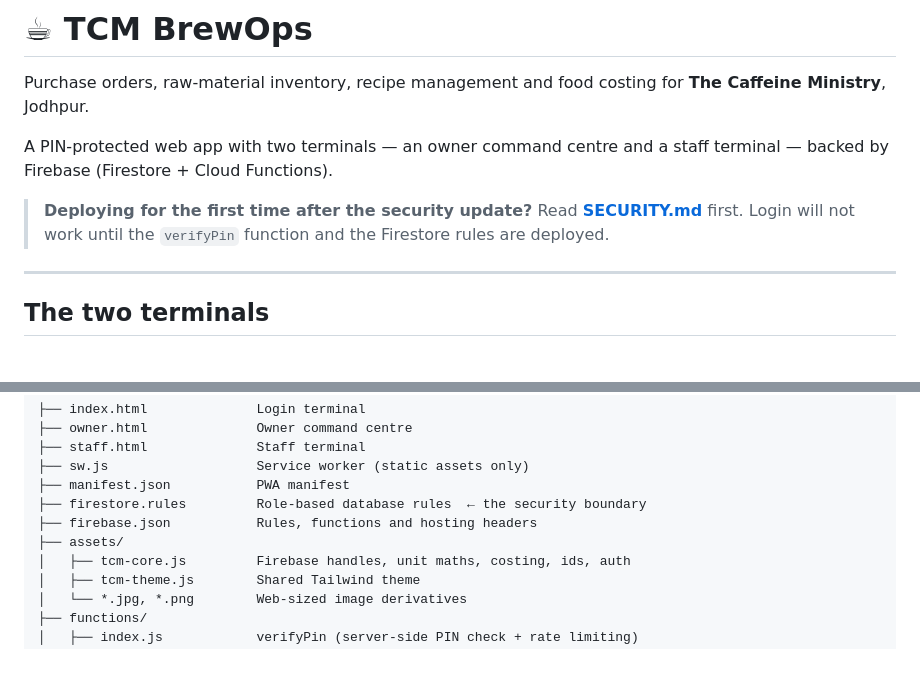
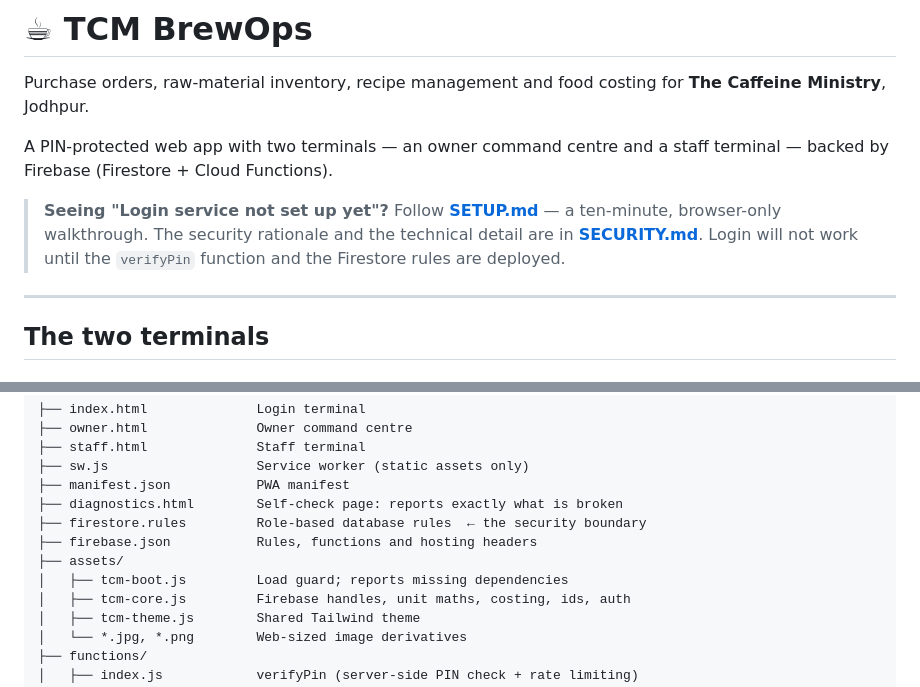
Before and after one commit to caffeinevebz/tcm-po-system, a Markdown page: README.md, 2 parts joined by grey strips. GitHub-like rendering; blank space fills up the shorter version.

```diff
--- a/README.md
+++ b/README.md
@@ -6,9 +6,11 @@ Purchase orders, raw-material inventory, recipe management and food costing for
 A PIN-protected web app with two terminals — an owner command centre and a staff
 terminal — backed by Firebase (Firestore + Cloud Functions).
 
-> **Deploying for the first time after the security update?**
-> Read **[SECURITY.md](SECURITY.md)** first. Login will not work until the
-> `verifyPin` function and the Firestore rules are deployed.
+> **Seeing "Login service not set up yet"?**
+> Follow **[SETUP.md](SETUP.md)** — a ten-minute, browser-only walkthrough.
+> The security rationale and the technical detail are in
+> **[SECURITY.md](SECURITY.md)**. Login will not work until the `verifyPin`
+> function and the Firestore rules are deployed.
 
 ---
 
@@ -54,9 +56,11 @@ uploaded.
 ├── staff.html              Staff terminal
 ├── sw.js                   Service worker (static assets only)
 ├── manifest.json           PWA manifest
+├── diagnostics.html        Self-check page: reports exactly what is broken
 ├── firestore.rules         Role-based database rules  ← the security boundary
 ├── firebase.json           Rules, functions and hosting headers
 ├── assets/
+│   ├── tcm-boot.js         Load guard; reports missing dependencies
 │   ├── tcm-core.js         Firebase handles, unit maths, costing, ids, auth
 │   ├── tcm-theme.js        Shared Tailwind theme
 │   └── *.jpg, *.png        Web-sized image derivatives
```
Also changed, not shown: SECURITY.md (+4 -0 lines), SETUP.md (added, +171 -0 lines).
